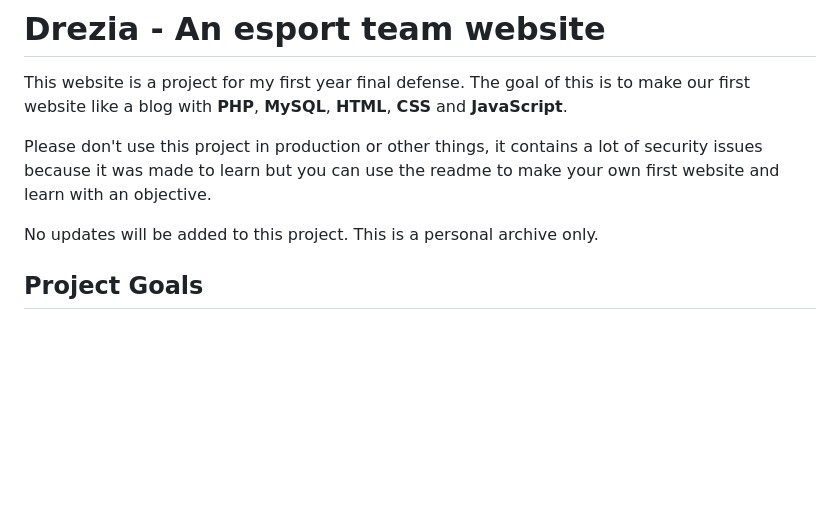
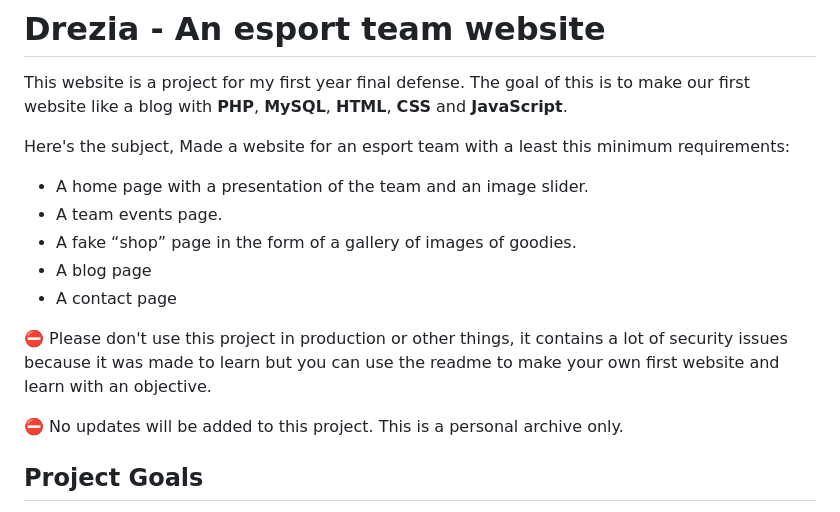
Before and after one commit to Cosmeak/iim-bachelor-1, a Markdown page: README.md, the part around the change. Rendered like a GitHub page; blank space fills up the shorter version.

Commit message:
docs: update readme before archiving

```diff
--- a/README.md
+++ b/README.md
@@ -2,9 +2,17 @@
 
 This website is a project for my first year final defense. The goal of this is to make our first website like a blog with **PHP**, **MySQL**, **HTML**, **CSS** and **JavaScript**.
 
-Please don't use this project in production or other things, it contains a lot of security issues because it was made to learn but you can use the readme to make your own first website and learn with an objective.
+Here's the subject,
+Made a website for an esport team with a least this minimum requirements:
+- A home page with a presentation of the team and an image slider.
+- A team events page.
+- A fake “shop” page in the form of a gallery of images of goodies.
+- A blog page
+- A contact page
 
-No updates will be added to this project. This is a personal archive only.
+⛔️ Please don't use this project in production or other things, it contains a lot of security issues because it was made to learn but you can use the readme to make your own first website and learn with an objective.
+
+⛔️ No updates will be added to this project. This is a personal archive only.
 
 ## Project Goals
 
```
